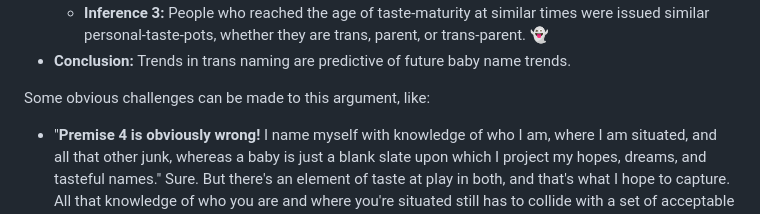
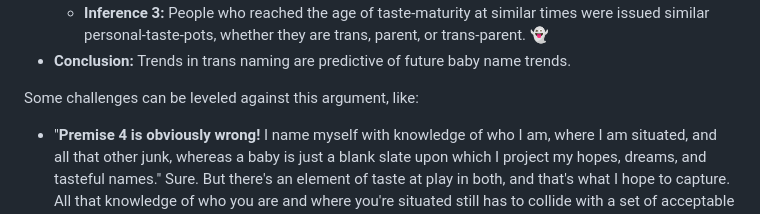
Before and after one commit to JakeMountain/name-trends, a Markdown page: README.md, the part around the change. Rendered like a GitHub page.

Commit message:
padding my commit count

```diff
--- a/README.md
+++ b/README.md
@@ -12,7 +12,7 @@ I've been batting around a theory for the past few years. It goes like this:
   - **Inference 3:** People who reached the age of taste-maturity at similar times were issued similar personal-taste-pots, whether they are trans, parent, or trans-parent. 👻
 - **Conclusion:** Trends in trans naming are predictive of future baby name trends.
 
-Some obvious challenges can be made to this argument, like:
+Some challenges can be leveled against this argument, like:
 
 - "**Premise 4 is obviously wrong!** I name myself with knowledge of who I am, where I am situated, and all that other junk, whereas a baby is just a blank slate upon which I project my hopes, dreams, and tasteful names." Sure. But there's an element of taste at play in both, and that's what I hope to capture. All that knowledge of who you are and where you're situated still has to collide with a set of acceptable names, and that set is at least partially an artifact of taste.
 - "**Premise 2 is a vast oversimplification!** My grandmother loves Yeat and Playboi Carti; her taste clearly wasn't set in her 20s!" Good for grandma. My assertion is a population-level claim, and your sweet gran-gran is one of one. I still might be wrong, but at least w.r.t. music I've seen some good evidence for this.
```
